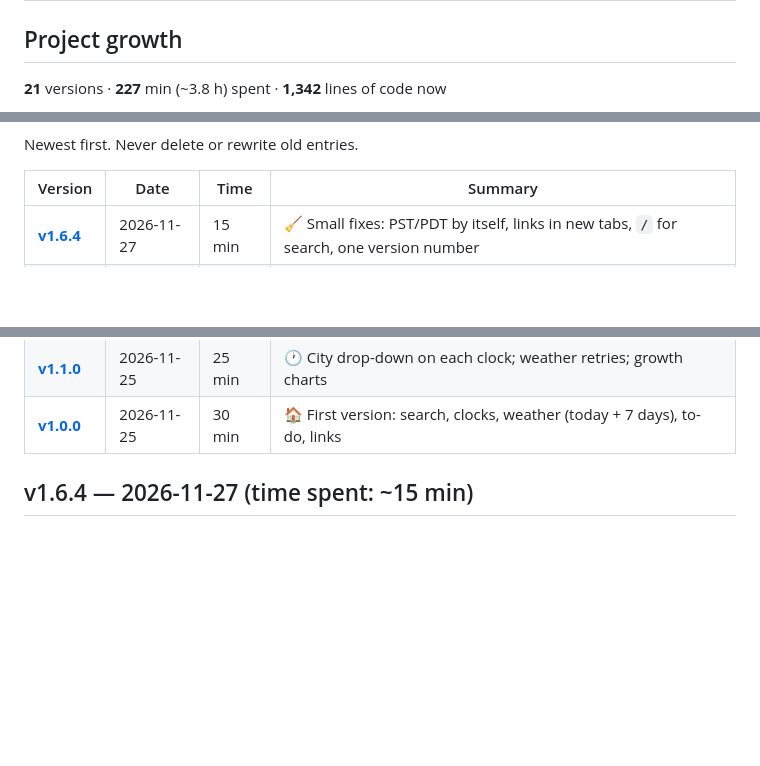
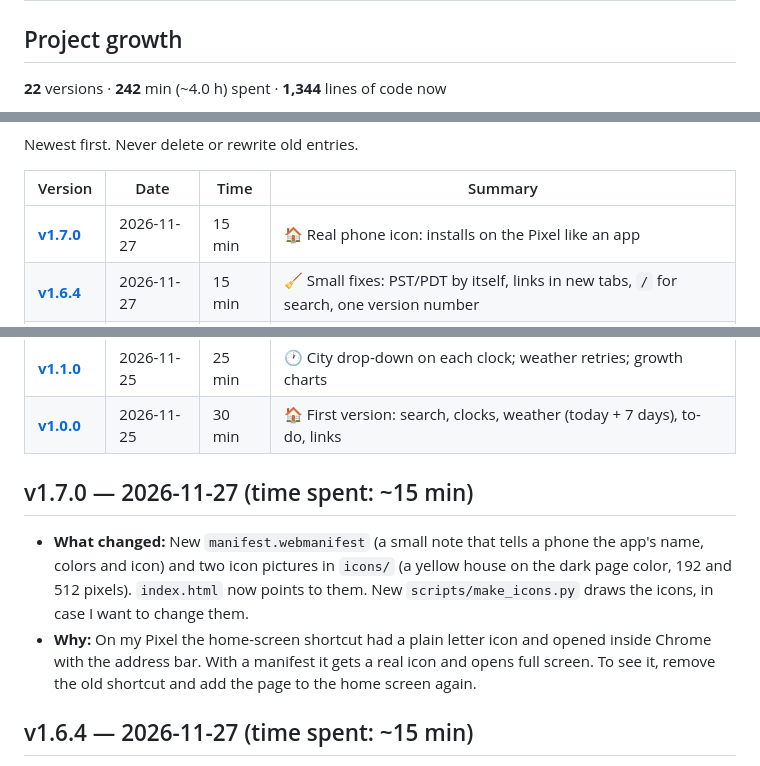
Before and after one commit to anishimori123/landing-page, a Markdown page: CHANGELOG.md, 3 parts joined by grey strips. Drawn GitHub-style; blank space fills up the shorter version.

````diff
--- a/CHANGELOG.md
+++ b/CHANGELOG.md
@@ -2,7 +2,7 @@
 
 <!-- PROJECT-STATS:START (auto-updated by GitHub, don't edit by hand) -->
 ## Project growth
-**21** versions · **227** min (~3.8 h) spent · **1,342** lines of code now
+**22** versions · **242** min (~4.0 h) spent · **1,344** lines of code now
 
 ```mermaid
 xychart-beta
@@ -25,6 +25,7 @@ Newest first. Never delete or rewrite old entries.
 
 | Version | Date | Time | Summary |
 |---|---|---|---|
+| [**v1.7.0**](#v170--2026-11-27-time-spent-15-min) | 2026-11-27 | 15 min | 🏠 Real phone icon: installs on the Pixel like an app |
 | [**v1.6.4**](#v164--2026-11-27-time-spent-15-min) | 2026-11-27 | 15 min | 🧹 Small fixes: PST/PDT by itself, links in new tabs, `/` for search, one version number |
 | [**v1.6.3**](#v163--2026-11-26-time-spent-1-min) | 2026-11-26 | 1 min | 🖤 Weekday letters in black on the yellow row |
 | [**v1.6.2**](#v162--2026-11-26-time-spent-2-min) | 2026-11-26 | 2 min | 💛 Weekday row: yellow background, letters back to gray |
@@ -46,6 +47,10 @@ Newest first. Never delete or rewrite old entries.
 | [**v1.1.1**](#v111--2026-11-25-time-spent-3-min) | 2026-11-25 | 3 min | 😎 Greeting uses my nickname |
 | [**v1.1.0**](#v110--2026-11-25-time-spent-25-min) | 2026-11-25 | 25 min | 🕐 City drop-down on each clock; weather retries; growth charts |
 | [**v1.0.0**](#v100--2026-11-25-time-spent-30-min) | 2026-11-25 | 30 min | 🏠 First version: search, clocks, weather (today + 7 days), to-do, links |
+
+## v1.7.0 — 2026-11-27 (time spent: ~15 min)
+- **What changed:** New `manifest.webmanifest` (a small note that tells a phone the app's name, colors and icon) and two icon pictures in `icons/` (a yellow house on the dark page color, 192 and 512 pixels). `index.html` now points to them. New `scripts/make_icons.py` draws the icons, in case I want to change them.
+- **Why:** On my Pixel the home-screen shortcut had a plain letter icon and opened inside Chrome with the address bar. With a manifest it gets a real icon and opens full screen. To see it, remove the old shortcut and add the page to the home screen again.
 
 ## v1.6.4 — 2026-11-27 (time spent: ~15 min)
 - **What changed:**
````
Also changed, not shown: other parts of CHANGELOG.md (+6 -6 lines), README.md (+6 -2 lines), icons/icon-192.png (added), icons/icon-512.png (added), 5 other files.
